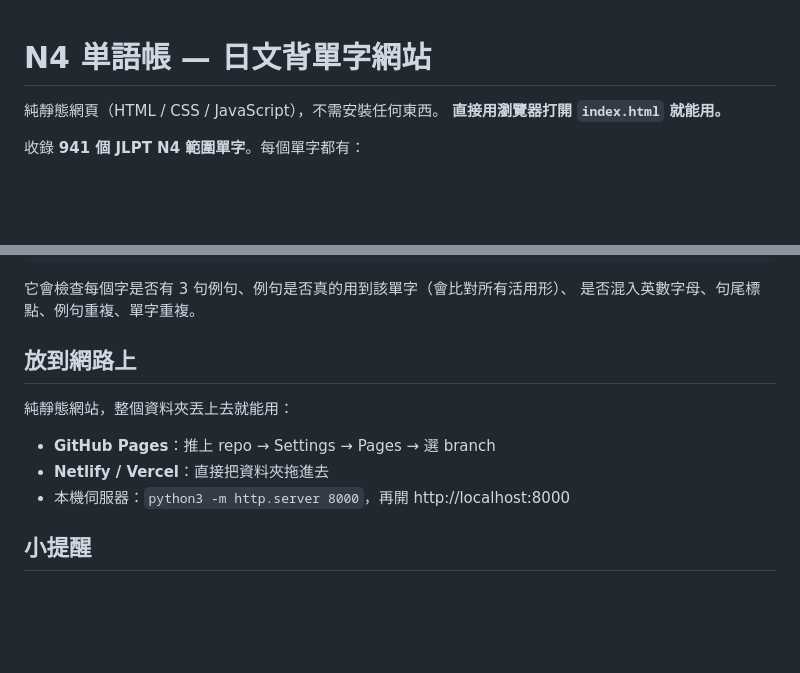
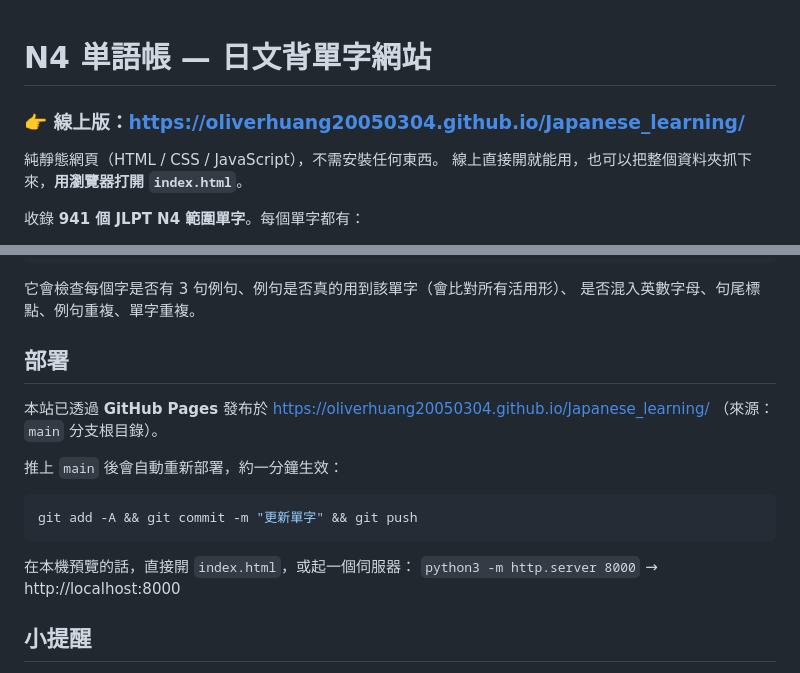
Before and after one commit to OliverHuang20050304/Japanese_learning, a Markdown page: README.md, 2 parts joined by grey strips. GitHub-like rendering; blank space fills up the shorter version.

Commit message:
README 加上 GitHub Pages 線上網址
Co-Authored-By: Claude Opus 5 (1M context) <noreply@anthropic.com>

````diff
--- a/README.md
+++ b/README.md
@@ -1,7 +1,9 @@
 # N4 単語帳 — 日文背單字網站
 
+### 👉 線上版：https://oliverhuang20050304.github.io/Japanese_learning/
+
 純靜態網頁（HTML / CSS / JavaScript），不需安裝任何東西。
-**直接用瀏覽器打開 `index.html` 就能用。**
+線上直接開就能用，也可以把整個資料夾抓下來，**用瀏覽器打開 `index.html`**。
 
 收錄 **941 個 JLPT N4 範圍單字**。每個單字都有：
 
@@ -81,13 +83,20 @@ node tools/check.js a1.js      # 只檢查某個檔
 它會檢查每個字是否有 3 句例句、例句是否真的用到該單字（會比對所有活用形）、
 是否混入英數字母、句尾標點、例句重複、單字重複。
 
-## 放到網路上
+## 部署
 
-純靜態網站，整個資料夾丟上去就能用：
+本站已透過 **GitHub Pages** 發布於
+<https://oliverhuang20050304.github.io/Japanese_learning/>
+（來源：`main` 分支根目錄）。
 
-- **GitHub Pages**：推上 repo → Settings → Pages → 選 branch
-- **Netlify / Vercel**：直接把資料夾拖進去
-- 本機伺服器：`python3 -m http.server 8000`，再開 http://localhost:8000
+推上 `main` 後會自動重新部署，約一分鐘生效：
+
+```bash
+git add -A && git commit -m "更新單字" && git push
+```
+
+在本機預覽的話，直接開 `index.html`，或起一個伺服器：
+`python3 -m http.server 8000` → http://localhost:8000
 
 ## 小提醒
 
````
